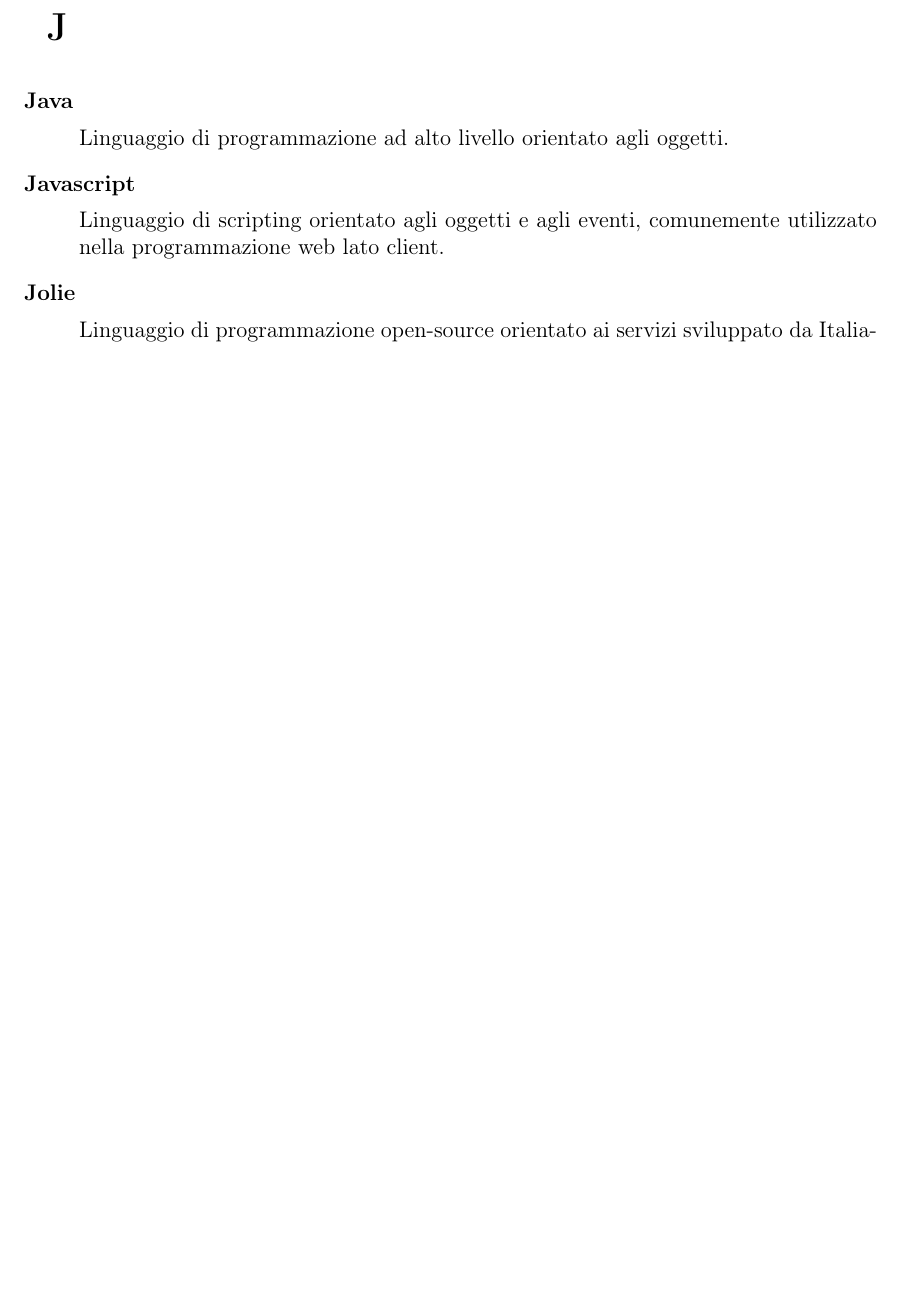
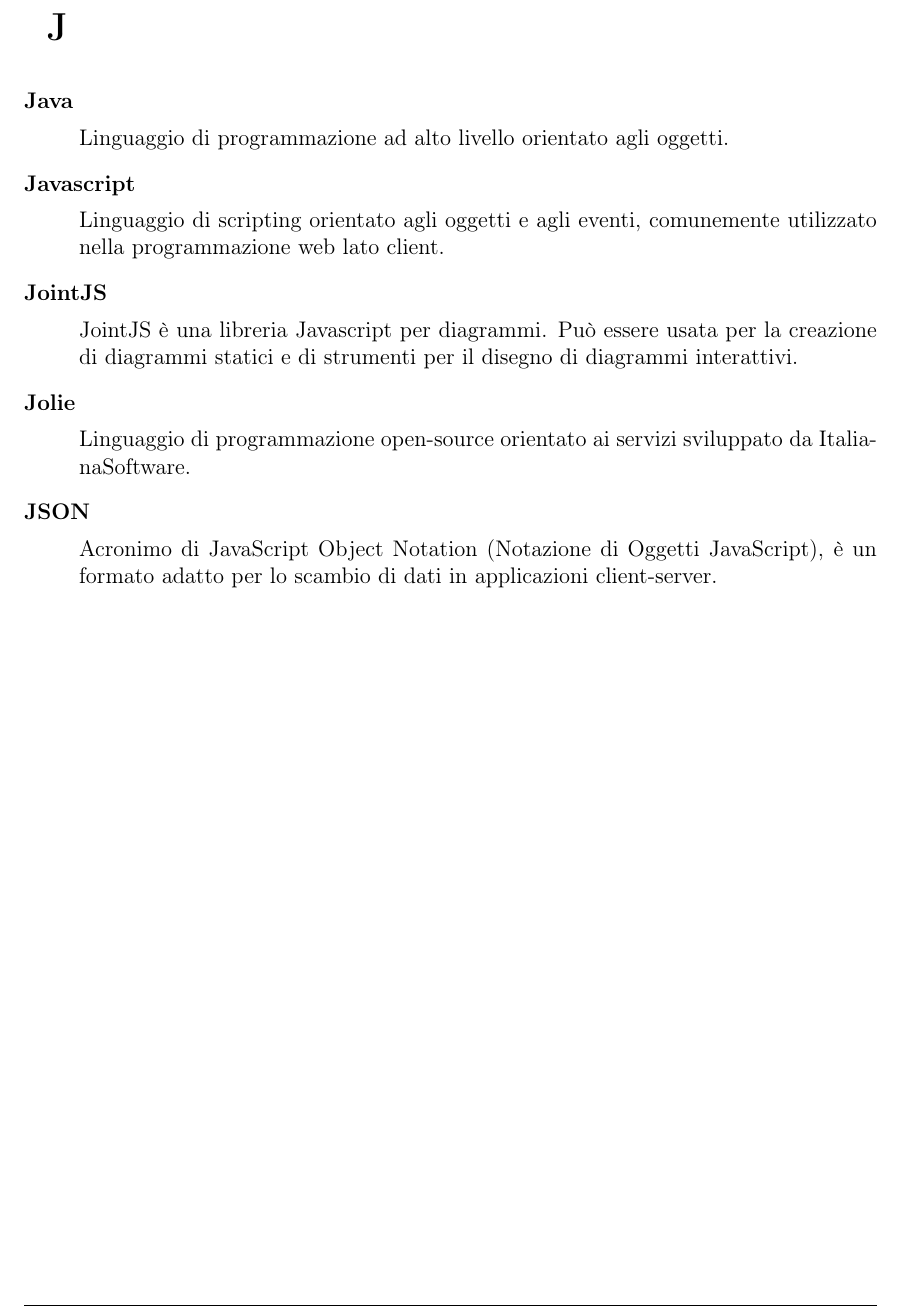
Before and after one commit to KaleidosCodeTeam/SWEDesigner, a LaTeX document (Documentazione/RevisioneProgettazione/Esterni/Glossario/Glossario.tex, which reads Documentazione/RevisioneProgettazione/Esterni/Glossario/Termini.tex): part of page 12 of 24, cut so that both start at the same text, the shorter picture padded with empty space. The pictures show the PDF file Documentazione/RevisioneProgettazione/Esterni/Glossario/Glossario.pdf that the author committed with the source.

Commit message:
Glossario approvato

```diff
--- a/Documentazione/RevisioneProgettazione/Esterni/Glossario/Termini.tex
+++ b/Documentazione/RevisioneProgettazione/Esterni/Glossario/Termini.tex
@@ -427,2 +424,4 @@
+	description={JointJS è una libreria Javascript per diagrammi. Può essere usata per la creazione
+	di diagrammi statici e di strumenti per il disegno di diagrammi interattivi}
 }
 \newglossaryentry{JSON} {
@@ -431 +429,3 @@
+	description={Acronimo di JavaScript Object Notation (Notazione di Oggetti JavaScript), è un
+	formato adatto per lo scambio di dati in applicazioni client-server}
 }
```
Also changed, not shown: Documentazione/RevisioneProgettazione/Esterni/Glossario/Glossario.pdf, Documentazione/RevisioneProgettazione/Esterni/Glossario/Termini.tex (8 more changed lines).
